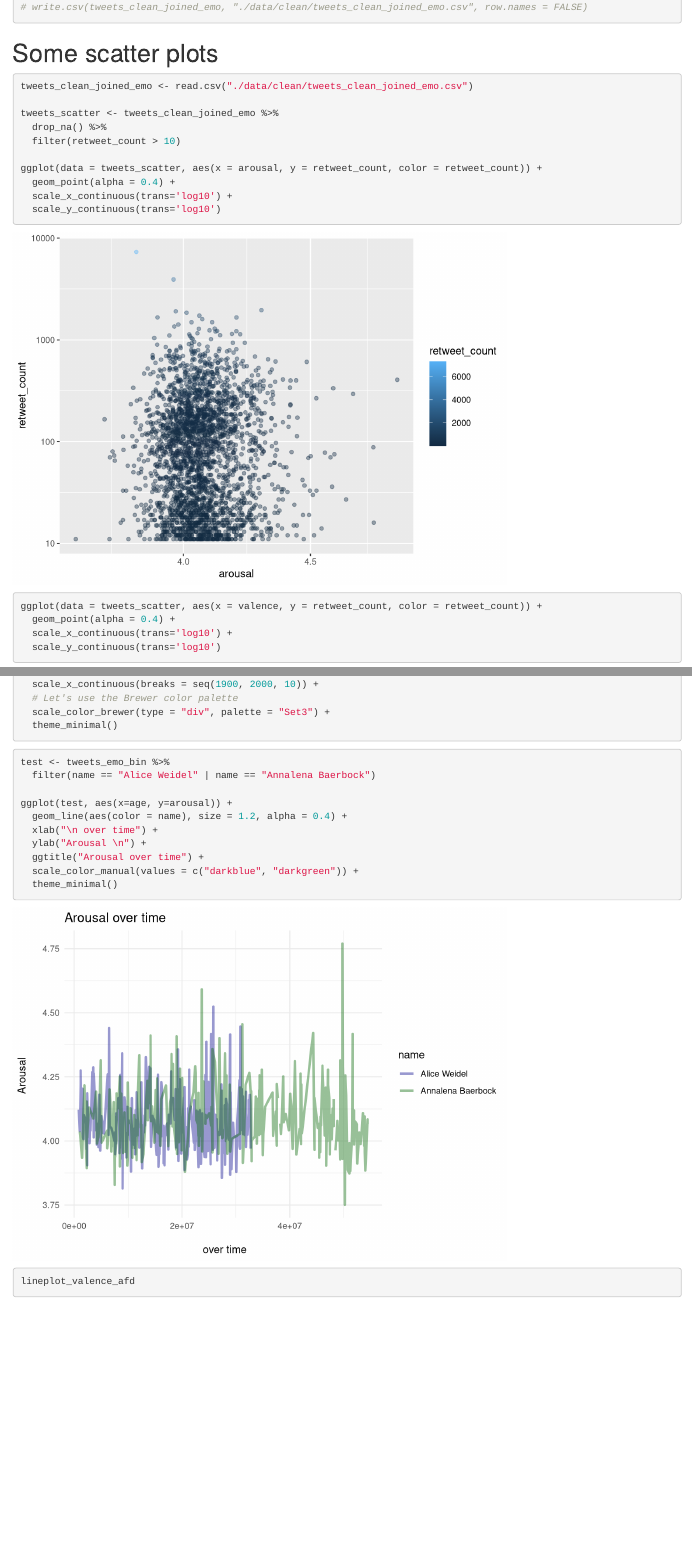
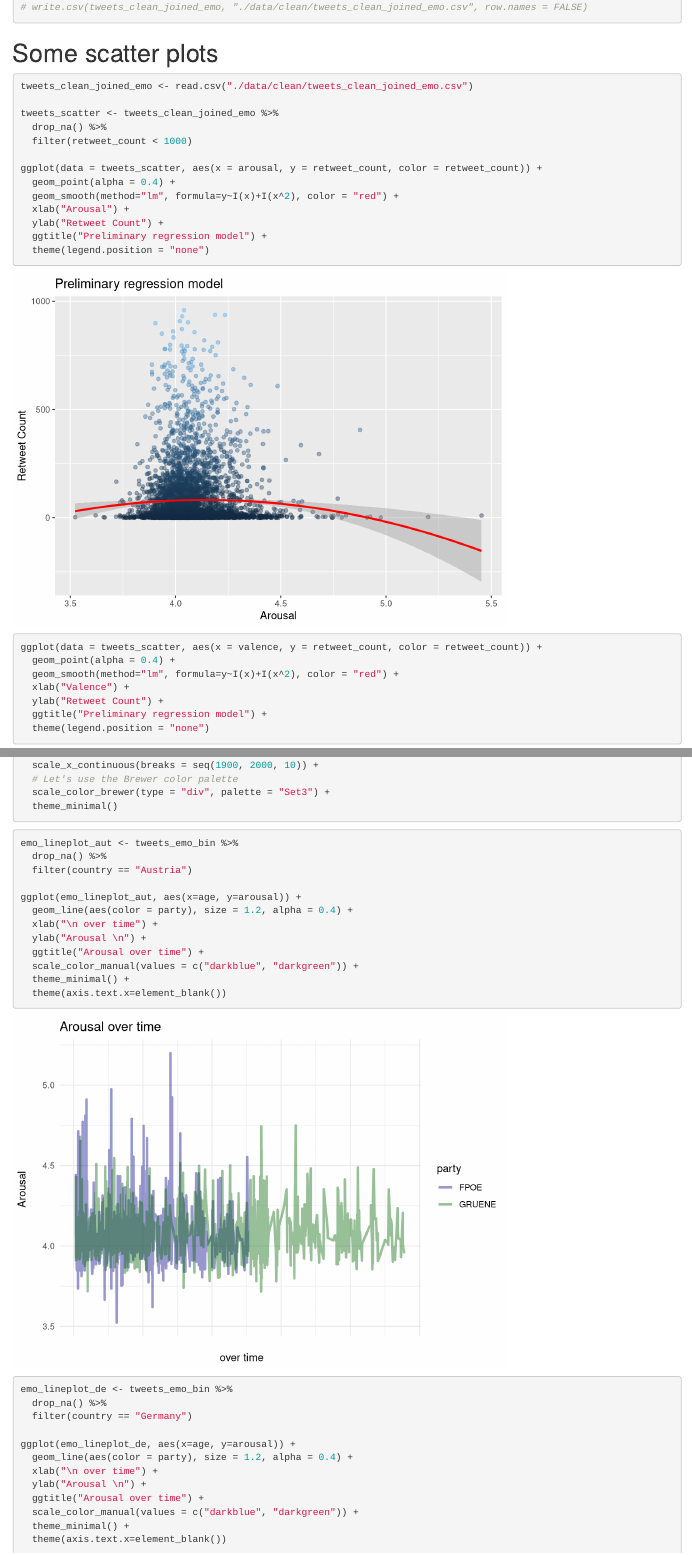
Before and after one commit to DavidSiegl/Emotion-Analysis-Project, an R Markdown document (Emotion Analysis - Code.Rmd): the page in a window 1100 px wide, from 6040 px down, and a second part further down, joined at a grey line. Rendered offline with R 4.5, knitr and Pandoc, with nearby package versions; some code elsewhere in the file could not run offline.

Commit message:
Update Emotion Analysis - Code.Rmd

````diff
--- a/Emotion Analysis - Code.Rmd
+++ b/Emotion Analysis - Code.Rmd
@@ -283,17 +283,23 @@ tweets_clean_joined_emo <- read.csv("./data/clean/tweets_clean_joined_emo.csv")
 
 tweets_scatter <- tweets_clean_joined_emo %>%
   drop_na() %>%
-  filter(retweet_count > 10)
+  filter(retweet_count < 1000)
 
 ggplot(data = tweets_scatter, aes(x = arousal, y = retweet_count, color = retweet_count)) +
   geom_point(alpha = 0.4) +
-  scale_x_continuous(trans='log10') +
-  scale_y_continuous(trans='log10')
+  geom_smooth(method="lm", formula=y~I(x)+I(x^2), color = "red") +
+  xlab("Arousal") +
+  ylab("Retweet Count") +
+  ggtitle("Preliminary regression model") +
+  theme(legend.position = "none")
 
 ggplot(data = tweets_scatter, aes(x = valence, y = retweet_count, color = retweet_count)) +
   geom_point(alpha = 0.4) +
-  scale_x_continuous(trans='log10') +
-  scale_y_continuous(trans='log10')
+  geom_smooth(method="lm", formula=y~I(x)+I(x^2), color = "red") +
+  xlab("Valence") +
+  ylab("Retweet Count") +
+  ggtitle("Preliminary regression model") +
+  theme(legend.position = "none")
 
 ggplot(data = tweets_scatter, aes(x = dominance, y = retweet_count, color = retweet_count)) +
   geom_point(alpha = 0.4) +
@@ -872,16 +883,31 @@ lineplot_arousal_afd <-
 
 
 ```{r}
-test <- tweets_emo_bin %>%
-  filter(name == "Alice Weidel" | name == "Annalena Baerbock")
+emo_lineplot_aut <- tweets_emo_bin %>%
+  drop_na() %>%
+  filter(country == "Austria")
 
-ggplot(test, aes(x=age, y=arousal)) +
-  geom_line(aes(color = name), size = 1.2, alpha = 0.4) +
+ggplot(emo_lineplot_aut, aes(x=age, y=arousal)) +
+  geom_line(aes(color = party), size = 1.2, alpha = 0.4) +
   xlab("\n over time") +
   ylab("Arousal \n") +
   ggtitle("Arousal over time") +
   scale_color_manual(values = c("darkblue", "darkgreen")) +
-  theme_minimal()
+  theme_minimal() +
+  theme(axis.text.x=element_blank())
+
+emo_lineplot_de <- tweets_emo_bin %>%
+  drop_na() %>%
+  filter(country == "Germany")
+
+ggplot(emo_lineplot_de, aes(x=age, y=arousal)) +
+  geom_line(aes(color = party), size = 1.2, alpha = 0.4) +
+  xlab("\n over time") +
+  ylab("Arousal \n") +
+  ggtitle("Arousal over time") +
+  scale_color_manual(values = c("darkblue", "darkgreen")) +
+  theme_minimal() +
+  theme(axis.text.x=element_blank())
 ```
 
 
````
Also changed, not shown: Emotion Analysis - Code.Rmd (15 more changed lines).
